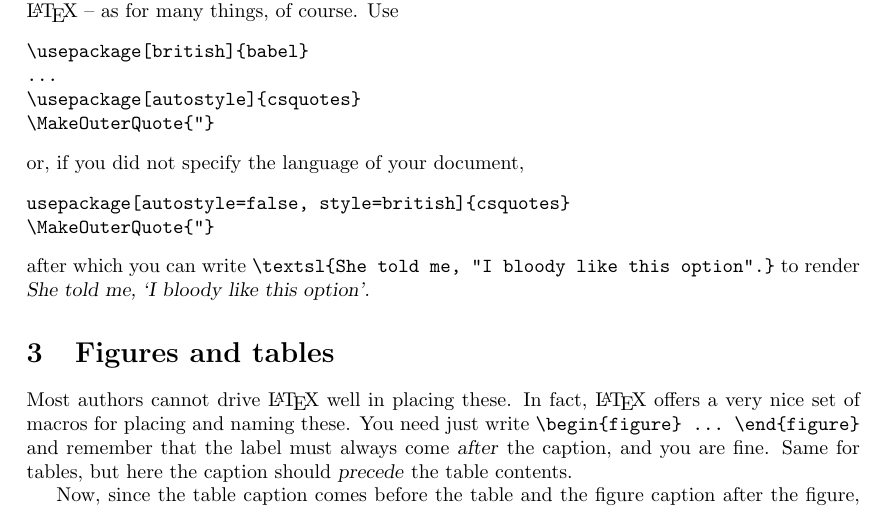
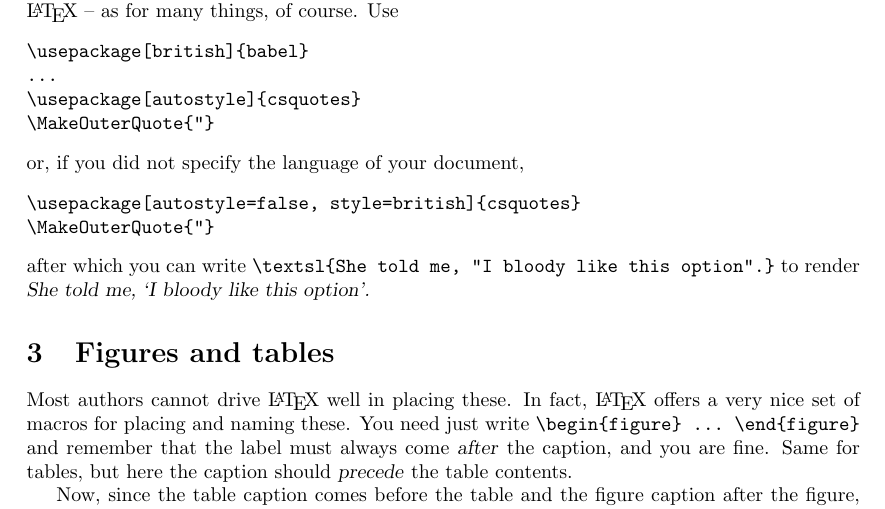
Before and after one commit to smagt/LaTeX, a LaTeX document (writingPapersInLaTeX.tex): part of page 4 of 9, cut so that both start at the same text. Compiled offline with pdfLaTeX.

Commit message:
Update writingPapersInLaTeX.tex
typo corrected

```diff
--- a/writingPapersInLaTeX.tex
+++ b/writingPapersInLaTeX.tex
@@ -164,7 +164,7 @@ If you did use Babel and set your language right, there is a nice automation for
 \end{verbatim}
 or, if you did not specify the language of your document,
 \begin{verbatim}
-usepackage[autostyle=false, style=british]{csquotes}
+\usepackage[autostyle=false, style=british]{csquotes}
 \MakeOuterQuote{"}
 \end{verbatim}
 after which you can write \verb|\textsl{She told me, "I bloody like this option".}| to render
```
